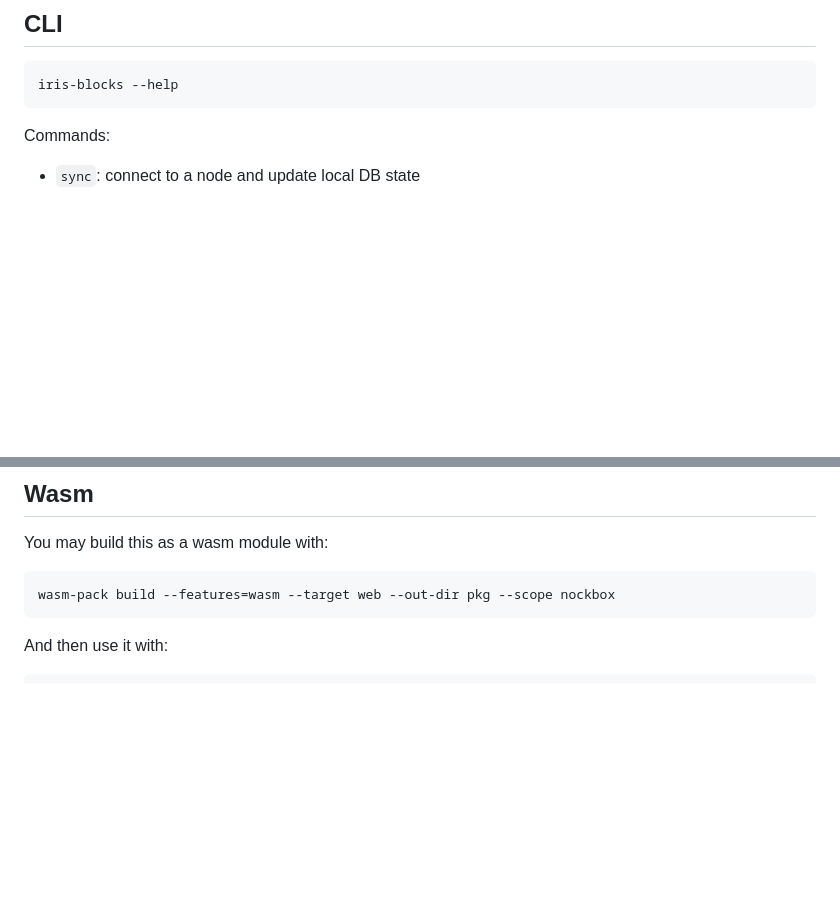
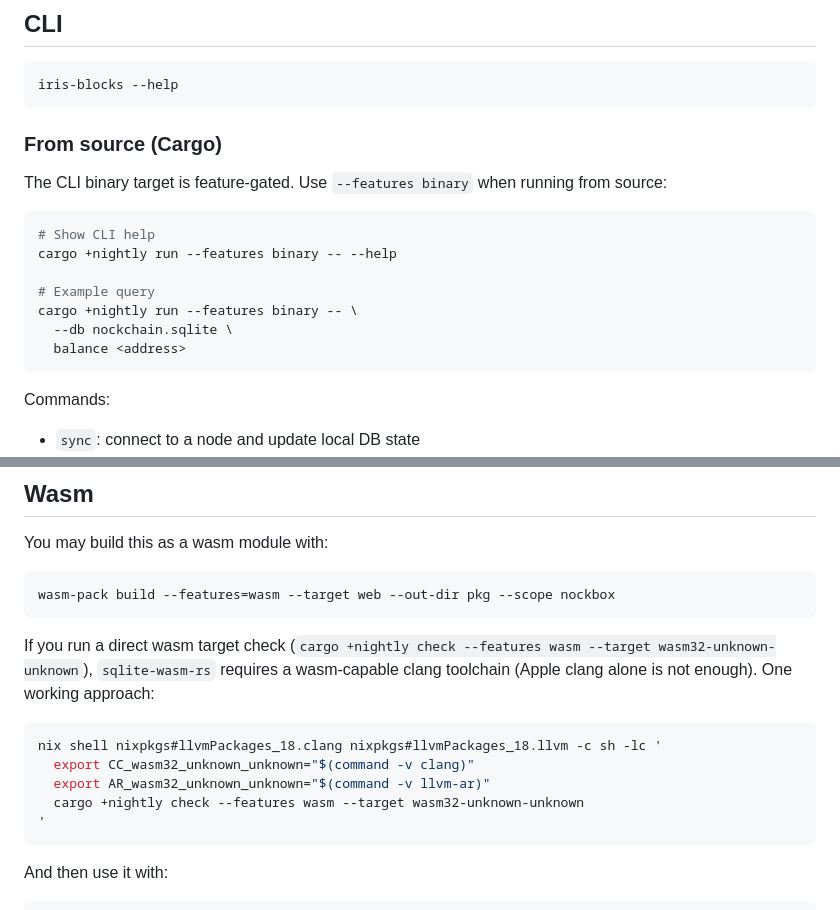
Before and after one commit to nockbox/iris-blocks, a Markdown page: README.md, 2 parts joined by grey strips. GitHub-like rendering; blank space fills up the shorter version.

Commit message:
docs(readme): clarify binary feature and wasm toolchain requirements
Document source-based CLI usage with --features binary and add a working wasm check recipe that uses a wasm-capable clang toolchain.

Made-with: Cursor

````diff
--- a/README.md
+++ b/README.md
@@ -8,6 +8,20 @@ The database is built in layers (`l0` -> `l4`) where each layer depends on the p
 
 ```bash
 iris-blocks --help
+```
+
+### From source (Cargo)
+
+The CLI binary target is feature-gated. Use `--features binary` when running from source:
+
+```bash
+# Show CLI help
+cargo +nightly run --features binary -- --help
+
+# Example query
+cargo +nightly run --features binary -- \
+  --db nockchain.sqlite \
+  balance <address>
 ```
 
 Commands:
@@ -49,6 +63,18 @@ You may build this as a wasm module with:
 
 ```
 wasm-pack build --features=wasm --target web --out-dir pkg --scope nockbox
+```
+
+If you run a direct wasm target check (`cargo +nightly check --features wasm --target wasm32-unknown-unknown`),
+`sqlite-wasm-rs` requires a wasm-capable clang toolchain (Apple clang alone is not enough).
+One working approach:
+
+```bash
+nix shell nixpkgs#llvmPackages_18.clang nixpkgs#llvmPackages_18.llvm -c sh -lc '
+  export CC_wasm32_unknown_unknown="$(command -v clang)"
+  export AR_wasm32_unknown_unknown="$(command -v llvm-ar)"
+  cargo +nightly check --features wasm --target wasm32-unknown-unknown
+'
 ```
 
 And then use it with:
````
